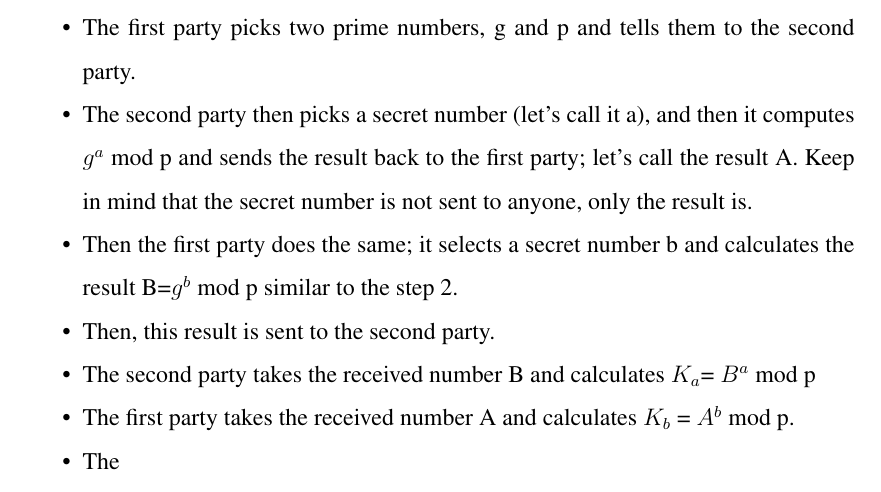
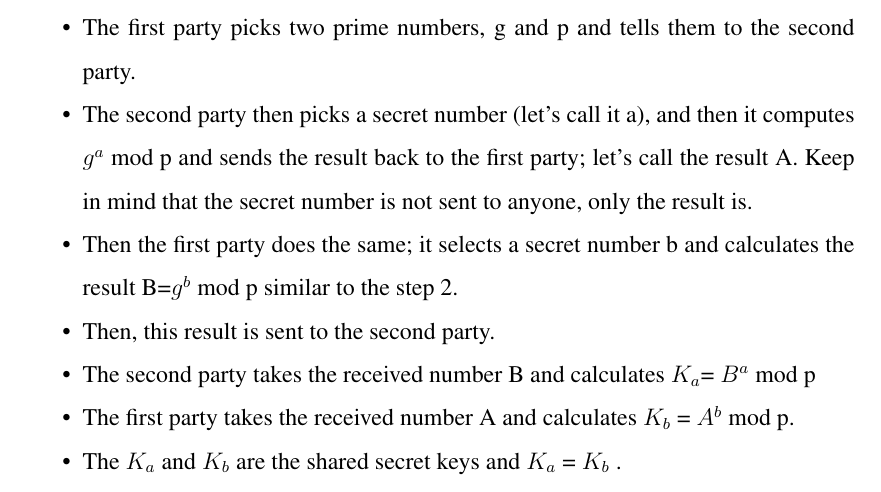
Before and after one commit to AnupChaudhary12/major-proposal, a LaTeX thesis (KECReport.tex): part of page 17 of 33, cut so that both start at the same text. Compiled offline with pdfLaTeX.

Commit message:
correction on algo

```diff
--- a/KECReport.tex
+++ b/KECReport.tex
@@ -319,7 +319,7 @@ The algorithm is based on Elliptic Curve Cryptography, a method of doing public-
 	\item Then, this result is sent to the second party.
 	\item  The second party takes the received number B and calculates $K_{a}$= $B^a$ mod p
 	\item The first party takes the received number A and calculates $K_{b}$ = $A^b$ mod p.
-	\item The
+	\item The  $K_{a}$ and $K_{b}$ are the shared secret keys and  $K_{a}$ = $K_{b}$ .
 \end{itemize}
 \begin{figure}[H]
 	\centering
```
Also changed, not shown: KECReport.pdf, 3 other files.
